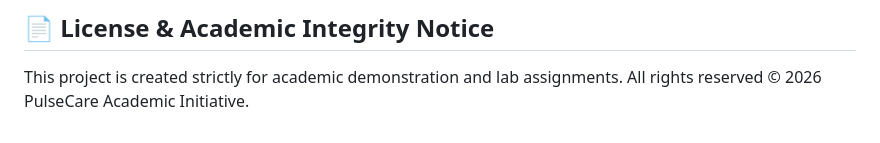
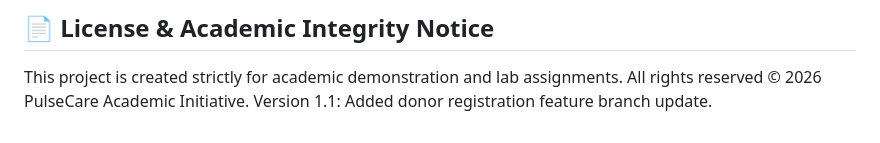
Before and after one commit to SATISHKAALANGI/BloodBankDockerAssignment, a Markdown page: README.md, the part around the change. Drawn GitHub-style.

Commit message:
Update README for donor registration feature

```diff
--- a/README.md
+++ b/README.md
@@ -127,3 +127,4 @@ docker run -d -p 8080:80 --name bloodbank-container bloodbank-app:v1
 
 This project is created strictly for academic demonstration and lab assignments.
 All rights reserved © 2026 PulseCare Academic Initiative.
+Version 1.1: Added donor registration feature branch update.
```
